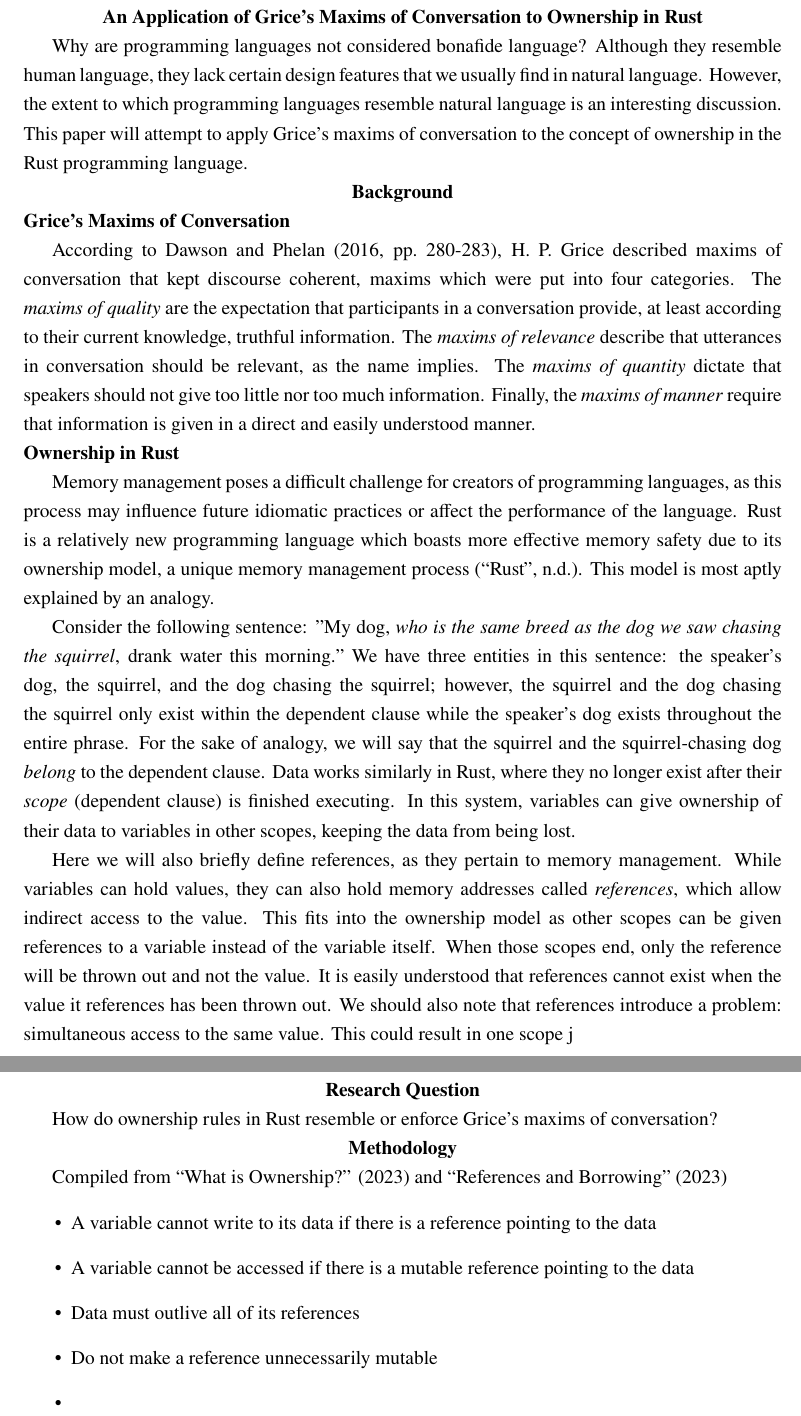
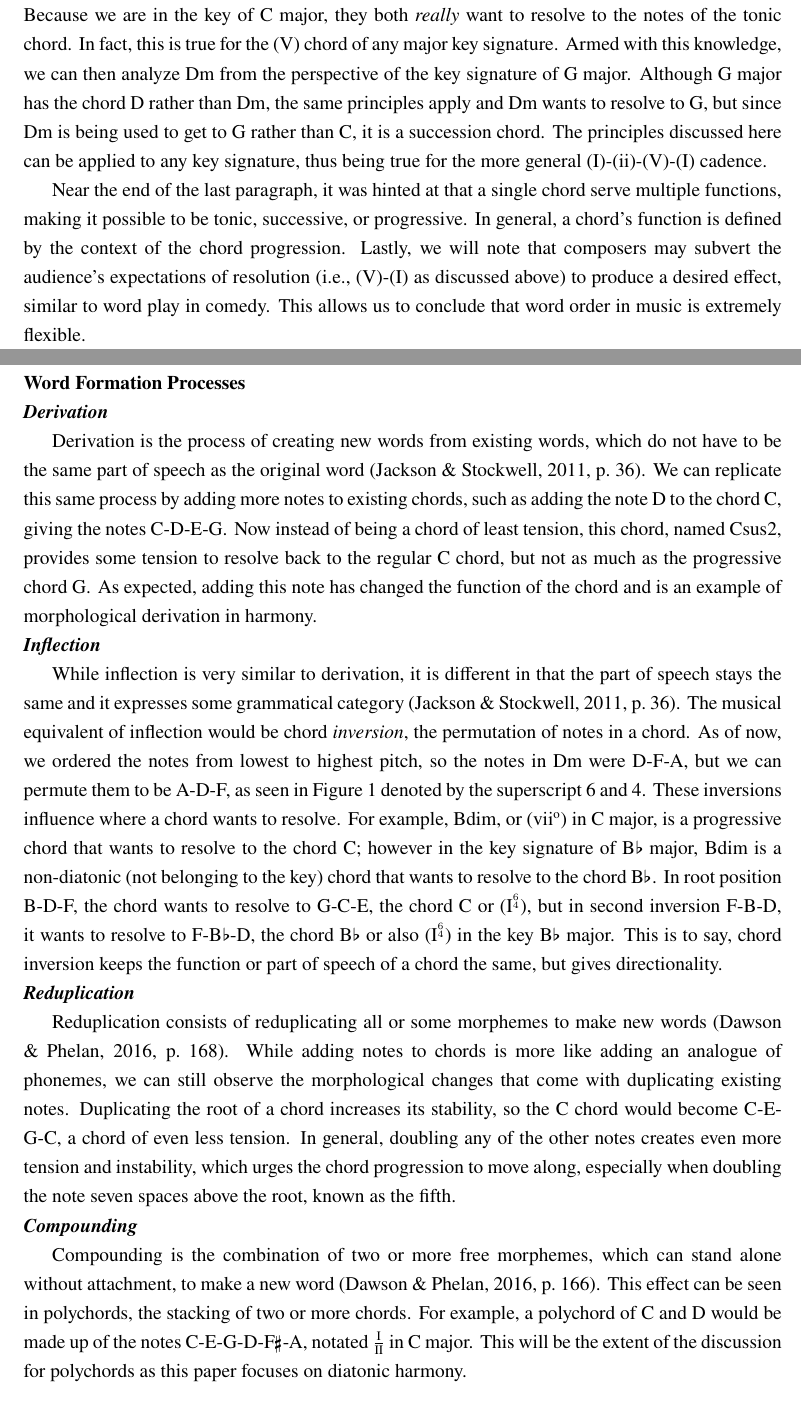
Before and after one commit to soravoid/latex-homework, a LaTeX document (ling151-final-lab/main.tex, which reads ling151-final-lab/mytitlepage.tex): two parts of pages 2 and 3 of 4 before the commit and two parts of pages 3 and 4 of 5 after it, joined at a grey line, cut at the place of the change. Compiled offline with pdfLaTeX.

Commit message:
Redo LING151 final lab; Finish LING151 final lab

```diff
--- a/ling151-final-lab/main.tex
+++ b/ling151-final-lab/main.tex
@@ -5,6 +5,8 @@
 \usepackage{fancyhdr}
 \usepackage{setspace}
 \usepackage{titlesec}
+\usepackage{graphicx}
+\usepackage{float}
 \usepackage{indentfirst}
 
 \usepackage[style=apa, backend=biber]{biblatex}
@@ -12,6 +14,9 @@
 
 % Font
 \usepackage{newtxtext}
+\usepackage[bigger]{musicography}
+\usepackage{amsmath}
+
 
 % For starting the page number on the title page
 \usepackage{etoolbox}
@@ -25,6 +30,10 @@
 \titlespacing*{\section}{0pt}{0pt}{0pt}
 \titleformat*{\subsection}{\normalsize\bfseries}
 \titlespacing*{\subsection}{0pt}{0pt}{0pt}
+\titleformat*{\subsubsection}{\normalsize\bfseries\itshape}
+\titlespacing*{\subsubsection}{0pt}{0pt}{0pt}
+
+\newcommand{\mytitle}{A Naive Morphology of Harmonic Analysis}
 
 \pagestyle{fancy}
 \fancyhf{}
@@ -37,32 +46,5 @@
     \input{mytitlepage}
     \setcounter{page}{2}
     {\centering
-      \textbf{An Application of Grice's Maxims of Conversation to Ownership
-        in Rust}\par
+      \textbf{\mytitle}\par
     }
-    Why are programming languages not considered bonafide language? Although
-    they resemble human language, they lack certain design features that we
-    usually find in natural language. However, the extent to which programming
-    languages resemble natural language is an interesting discussion. This
-    paper will attempt to apply Grice's maxims of conversation to the concept
-    of ownership in the Rust programming language.
-    \section*{Background}
-    \subsection*{Grice's Maxims of Conversation}
-    According to \textcite[pp.\@~280-283]{dawson_phelan_2016}, H. P. Grice
-    described maxims of conversation that kept discourse coherent, maxims
-    which were put into four categories. The \textit{maxims of quality} are
-    the expectation that participants in a conversation provide, at least
-    according to their current knowledge, truthful information. The
-    \textit{maxims of relevance} describe that utterances in conversation
-    should be relevant, as the name implies. The \textit{maxims of quantity}
-    dictate that speakers should not give too little nor too much
-    information. Finally, the \textit{maxims of manner} require that
-    information is given in a direct and easily understood manner.
-    \subsection*{Ownership in Rust}
-    Memory management poses a difficult challenge for creators of programming
-    languages, as this process may influence future idiomatic practices or
-    affect the performance of the language. Rust is a relatively new
-    programming language which boasts more effective memory safety due to its
-    ownership model, a unique memory management
-    process~\autocite{rust_website}.  This model is most aptly explained by an
-    analogy.
@@ -69,13 +69 @@
 
-    Consider the following sentence: "My dog, \textit{who is the same breed}
-    \textit{as the dog we saw chasing the squirrel}, drank water this
-    morning." We have three entities in this sentence: the speaker's dog,
-    the squirrel, and the dog chasing the squirrel; however, the squirrel and
-    the dog chasing the squirrel only exist within the dependent clause while
-    the speaker's dog exists throughout the entire phrase. For the sake of
-    analogy, we will say that the squirrel and the squirrel-chasing dog
-    \textit{belong} to the dependent clause. Data works similarly in Rust,
-    where they no longer exist after their \textit{scope}~(dependent~clause)
-    is finished executing. In this system, variables can give ownership of
-    their data to variables in other scopes, keeping the data from being
-    lost.
@@ -82,28 +125,67 @@
+    Because we are in the key of C major, they both \textit{really} want to
+    resolve to the notes of the tonic chord. In fact, this is true for the (V)
+    chord of any major key signature. Armed with this knowledge, we can then
+    analyze Dm from the perspective of the key signature of G major. Although
+    G major has the chord D rather than Dm, the same principles apply and Dm
+    wants to resolve to G, but since Dm is being used to get to G rather than
+    C, it is a succession chord. The principles discussed here can be applied
+    to any key signature, thus being true for the more general
+    (I)-(ii)-(V)-(I) cadence.
 
-    Here we will also briefly define references, as they pertain to memory
-    management. While variables can hold values, they can also hold memory
-    addresses called \textit{references}, which allow indirect access to the
-    value. This fits into the ownership model as other scopes can be given
-    references to a variable instead of the variable itself. When those scopes
-    end, only the reference will be thrown out and not the value. It is
-    easily understood that references cannot exist when the value it
-    references has been thrown out. We should also note that references
-    introduce a problem: simultaneous access to the same value. This could
-    result in one scope j
-    \section*{Research Question}
-    How do ownership rules in Rust resemble or enforce Grice's maxims of
-    conversation?
-    \section*{Methodology}
-    Compiled from \textcite{rust_ownership} and \textcite{rust_references}
-    \begin{itemize}
-        \item A variable cannot write to its data if there is a reference
-            pointing to the data
-        \item A variable cannot be accessed if there is a mutable reference
-            pointing to the data
-        \item Data must outlive all of its references
-        \item Do not make a reference unnecessarily mutable
-        \item
-    \end{itemize}
+    Near the end of the last paragraph, it was hinted at that a single chord
+    serve multiple functions, making it possible to be tonic, successive, or
+    progressive. In general, a chord's function is defined by the context of
+    the chord progression. Lastly, we will note that composers may subvert the
+    audience's expectations of resolution (i.e., (V)-(I) as discussed above)
+    to produce a desired effect, similar to word play in comedy. This allows
+    us to conclude that word order in music is extremely flexible.
+    \subsection*{Word Formation Processes}
+    \subsubsection*{Derivation}
+    Derivation is the process of creating new words from existing words, which
+    do not have to be the same part of speech as the original
+    word~\autocite[p.~36]{jackson_stockwell_2011}. We can replicate this same
+    process by adding more notes to existing chords, such as adding the note
+    D to the chord C, giving the notes C-D-E-G\@. Now instead of being a chord
+    of least tension, this chord, named Csus2, provides some tension to
+    resolve back to the regular C chord, but not as much as the progressive
+    chord G\@. As expected, adding this note has changed the function of the
+    chord and is an example of morphological derivation in harmony.
+    \subsubsection*{Inflection}
+    While inflection is very similar to derivation, it is different in that
+    the part of speech stays the same and it expresses some grammatical
+    category~\autocite[p.~36]{jackson_stockwell_2011}. The musical equivalent
+    of inflection would be chord \textit{inversion}, the permutation of notes
+    in a chord. As of now, we ordered the notes from lowest to highest pitch,
+    so the notes in Dm were D-F-A, but we can permute them to be A-D-F, as
+    seen in Figure~\ref{fig:c_perf_cad} denoted by the superscript 6 and 4.
+    These inversions influence where a chord wants to resolve. For example,
+    Bdim, or (vii\textsuperscript{o}) in C major, is a progressive chord that
+    wants to resolve to the chord C; however in the key signature of B\fl{}
+    major, Bdim is a non-diatonic (not belonging to the key) chord that wants
+    to resolve to the chord B\fl. In root position B-D-F, the chord wants to
+    resolve to G-C-E, the chord C or ($\text{I}^{{}^6_4}$), but in second
+    inversion F-B-D, it wants to resolve to F-B\fl-D, the chord B\fl{} or
+    also ($\text{I}^{{}^6_4}$) in the key B\fl{} major. This is to say,
+    chord inversion keeps the function or part of speech of a chord the same,
+    but gives directionality.
+    \subsubsection*{Reduplication}
+    Reduplication consists of reduplicating all or some morphemes to make new
+    words~\autocite[p.~168]{dawson_phelan_2016}. While adding notes to chords
+    is more like adding an analogue of phonemes, we can still observe the
+    morphological changes that come with duplicating existing notes.
+    Duplicating the root of a chord increases its stability, so the C chord
+    would become C-E-G-C, a chord of even less tension. In general, doubling
+    any of the other notes creates even more tension and instability, which
+    urges the chord progression to move along, especially when doubling the
+    note seven spaces above the root, known as the fifth.
+    \subsubsection*{Compounding}
+    Compounding is the combination of two or more free morphemes, which can
+    stand alone without attachment, to make a new
+    word~\autocite[p.~166]{dawson_phelan_2016}. This effect can be seen in
+    polychords, the stacking of two or more chords. For example, a polychord
+    of C and D would be made up of the notes C-E-G-D-F\sh-A, notated
+    \(\frac{\text{I}}{\text{II}}\) in C major. This will be the extent of the
+    discussion for polychords as this paper focuses on diatonic harmony.
     \newpage
     \printbibliography
 \end{document}
--- a/ling151-final-lab/mytitlepage.tex
+++ b/ling151-final-lab/mytitlepage.tex
@@ -3,8 +3,7 @@
     {\doublespacing
       \vspace*{4\baselineskip}
 
-      \textbf{An Application of Grice's Maxims of Conversation to Ownership
-        in Rust}
+      \textbf{\mytitle}
       \vspace*{\baselineskip}
 
       Jaden Nola
```
Also changed, not shown: ling151-final-lab/refs.bib (+27 -27 lines), ling151-final-lab/1-2-5-1-demo.png (added), ling151-final-lab/main.tex (73 more changed lines).
